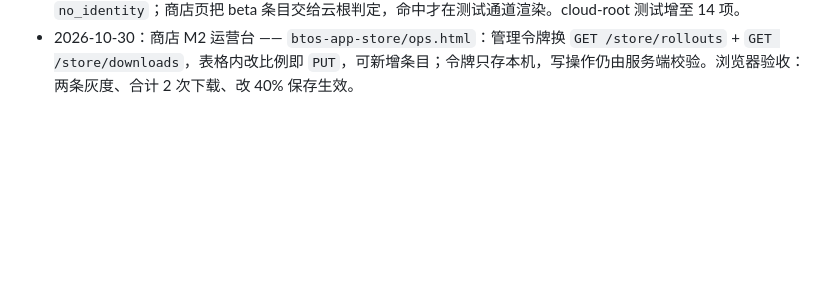
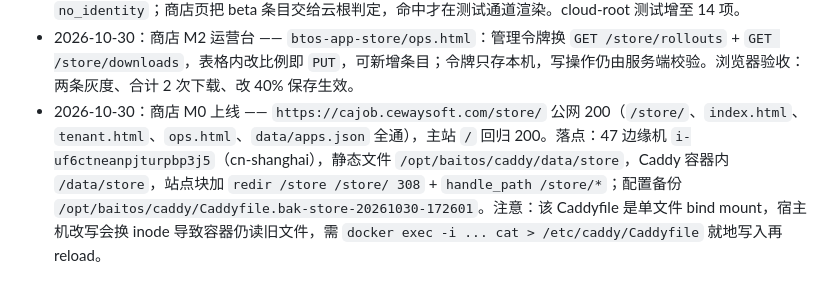
Before and after one commit to Yorkzhao8888/Trae-RealEnds, a Markdown page: README.md, the part around the change. GitHub-like rendering; blank space fills up the shorter version.

```diff
--- a/README.md
+++ b/README.md
@@ -69,3 +69,4 @@
 - 2026-10-30：商店 M2 最小实现 —— 商店页加「通道」筛选（`status=beta` 即测试通道，稳定通道不可见），下载点击向 `POST /store/downloads` 计数（失败不阻塞下载）；`cloud-root` 新增下载计数与聚合（聚合需 `CLOUD_ADMIN_TOKEN`），未知通道归一 `stable`、缺 `itemId` 拒绝；回滚仍以清单为唯一真相。cloud-root 测试增至 13 项；按设备/租户的百分比灰度明确未做。
 - 2026-10-30：商店 M2 百分比灰度 —— `PUT /store/rollouts/:itemId` 设 0..100，`POST /store/rollouts` 批量判定；`sha256(itemId|身份)` 前 8 位取模 100 稳定分桶，有租户令牌按租户、否则按设备，匿名且 <100% 一律 `no_identity`；商店页把 beta 条目交给云根判定，命中才在测试通道渲染。cloud-root 测试增至 14 项。
 - 2026-10-30：商店 M2 运营台 —— `btos-app-store/ops.html`：管理令牌换 `GET /store/rollouts` + `GET /store/downloads`，表格内改比例即 `PUT`，可新增条目；令牌只存本机，写操作仍由服务端校验。浏览器验收：两条灰度、合计 2 次下载、改 40% 保存生效。
+- 2026-10-30：商店 M0 上线 —— `https://cajob.cewaysoft.com/store/` 公网 200（`/store/`、`index.html`、`tenant.html`、`ops.html`、`data/apps.json` 全通），主站 `/` 回归 200。落点：47 边缘机 `i-uf6ctneanpjturpbp3j5`（cn-shanghai），静态文件 `/opt/baitos/caddy/data/store`，Caddy 容器内 `/data/store`，站点块加 `redir /store /store/ 308` + `handle_path /store/*`；配置备份 `/opt/baitos/caddy/Caddyfile.bak-store-20261030-172601`。注意：该 Caddyfile 是单文件 bind mount，宿主机改写会换 inode 导致容器仍读旧文件，需 `docker exec -i ... cat > /etc/caddy/Caddyfile` 就地写入再 reload。
```
Also changed, not shown: btos-app-store/README.md (+22 -0 lines).
